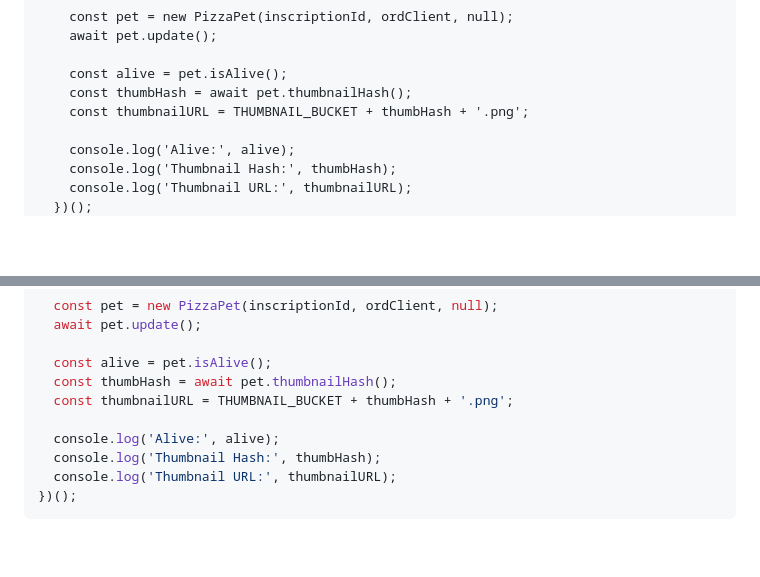
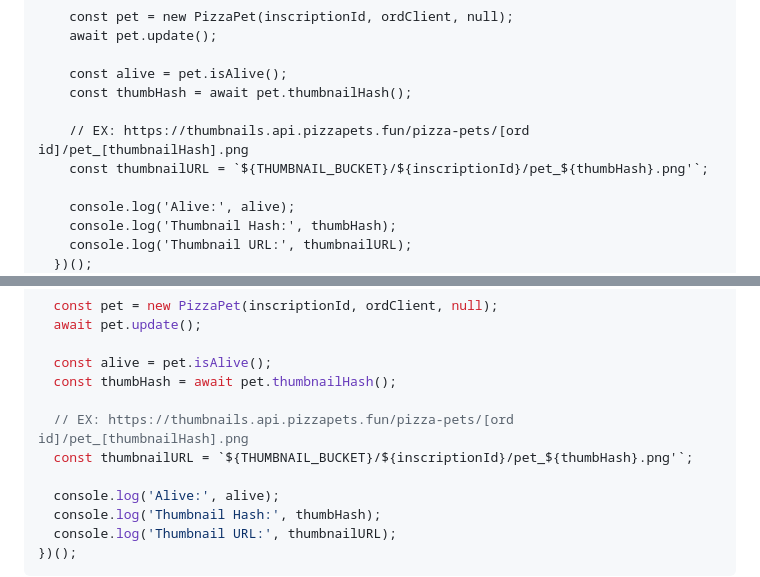
Before and after one commit to RocketshipApp/color-test-docs, a Markdown page: PIZZA_PETS.md, 2 parts joined by grey strips. Rendered like a GitHub page; blank space fills up the shorter version.

Commit message:
small path tweak

```diff
--- a/PIZZA_PETS.md
+++ b/PIZZA_PETS.md
@@ -241,7 +241,9 @@ If you would like to perform your own calculations for the thumbnail paths, with
 
     const alive = pet.isAlive();
     const thumbHash = await pet.thumbnailHash();
-    const thumbnailURL = THUMBNAIL_BUCKET + thumbHash + '.png';
+
+    // EX: https://thumbnails.api.pizzapets.fun/pizza-pets/[ord id]/pet_[thumbnailHash].png
+    const thumbnailURL = `${THUMBNAIL_BUCKET}/${inscriptionId}/pet_${thumbHash}.png'`;
 
     console.log('Alive:', alive);
     console.log('Thumbnail Hash:', thumbHash);
@@ -287,7 +289,9 @@ const ORDINALS_HOST = 'https://cdn-regtest.app.pizzapets.fun'; // regtest
 
   const alive = pet.isAlive();
   const thumbHash = await pet.thumbnailHash();
-  const thumbnailURL = THUMBNAIL_BUCKET + thumbHash + '.png';
+
+  // EX: https://thumbnails.api.pizzapets.fun/pizza-pets/[ord id]/pet_[thumbnailHash].png
+  const thumbnailURL = `${THUMBNAIL_BUCKET}/${inscriptionId}/pet_${thumbHash}.png'`;
 
   console.log('Alive:', alive);
   console.log('Thumbnail Hash:', thumbHash);
```
Also changed, not shown: other parts of PIZZA_PETS.md (+2 -2 lines).
